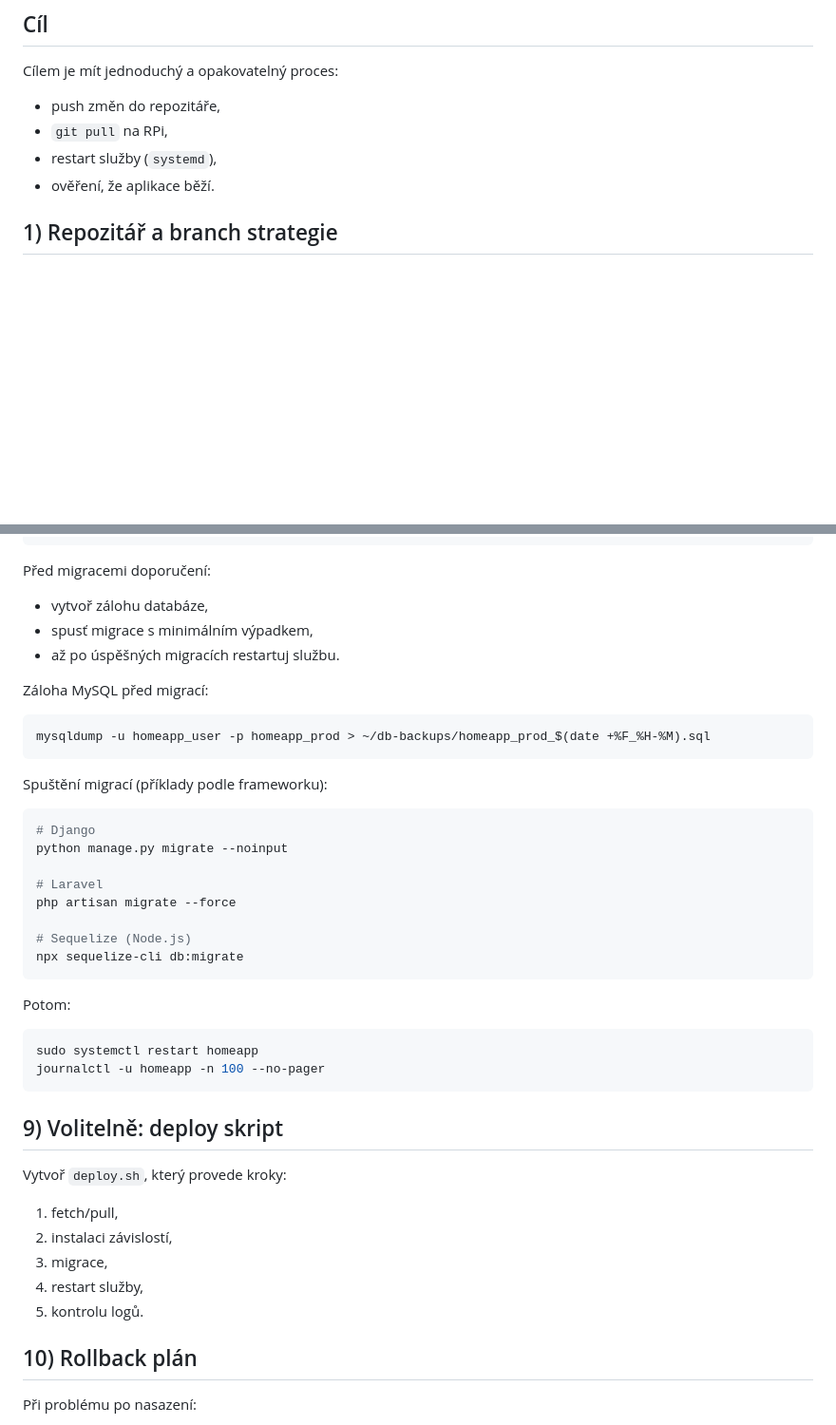
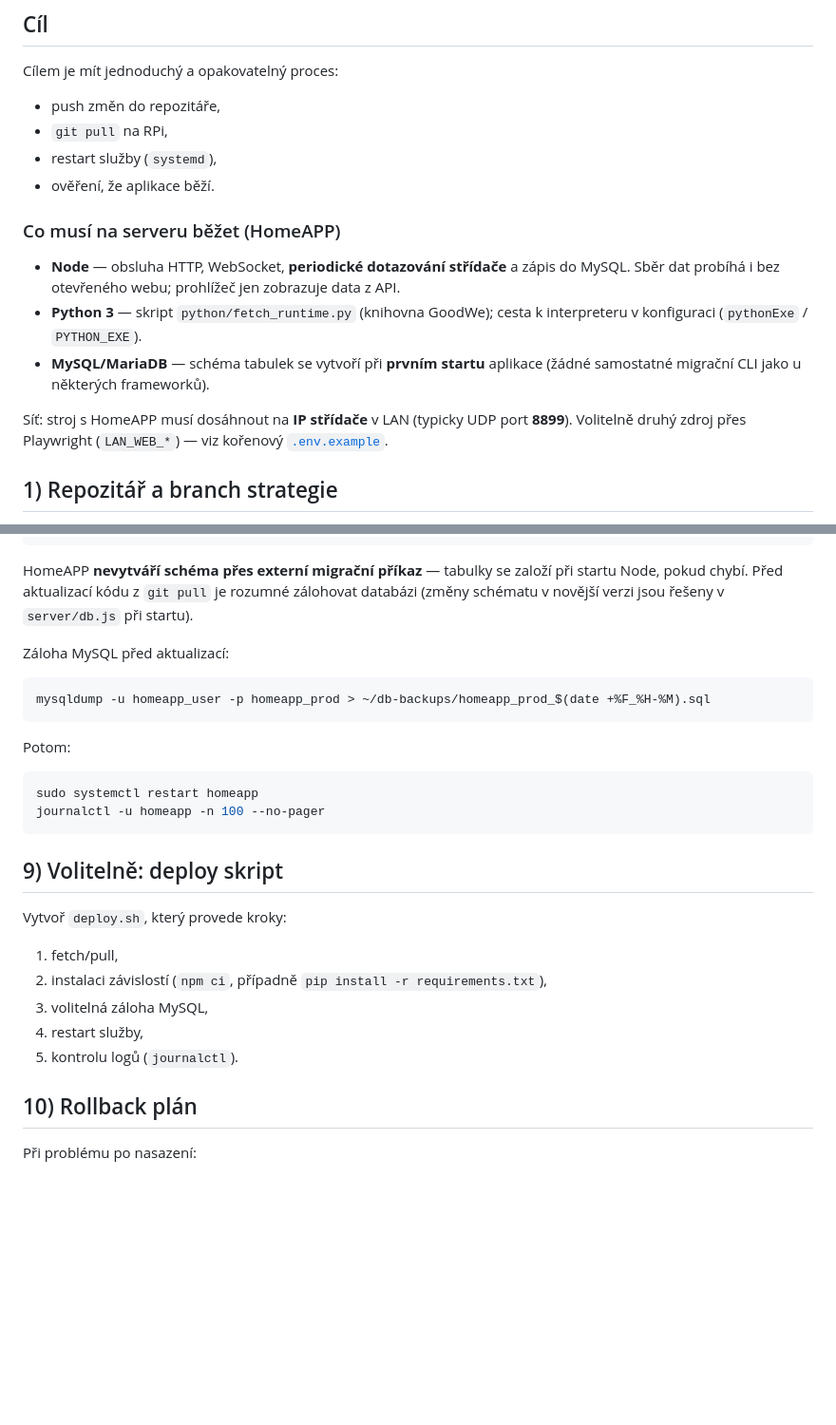
Before and after one commit to osobamichal-hue/domacnostsolary, a Markdown page: nasazeni.md, 2 parts joined by grey strips. Shown at 95% size. Drawn GitHub-style; blank space fills up the shorter version.

````diff
--- a/nasazeni.md
+++ b/nasazeni.md
@@ -9,6 +9,14 @@ Cílem je mít jednoduchý a opakovatelný proces:
 - `git pull` na RPi,
 - restart služby (`systemd`),
 - ověření, že aplikace běží.
+
+### Co musí na serveru běžet (HomeAPP)
+
+- **Node** — obsluha HTTP, WebSocket, **periodické dotazování střídače** a zápis do MySQL. Sběr dat probíhá i bez otevřeného webu; prohlížeč jen zobrazuje data z API.
+- **Python 3** — skript `python/fetch_runtime.py` (knihovna GoodWe); cesta k interpreteru v konfiguraci (`pythonExe` / `PYTHON_EXE`).
+- **MySQL/MariaDB** — schéma tabulek se vytvoří při **prvním startu** aplikace (žádné samostatné migrační CLI jako u některých frameworků).
+
+Síť: stroj s HomeAPP musí dosáhnout na **IP střídače** v LAN (typicky UDP port **8899**). Volitelně druhý zdroj přes Playwright (`LAN_WEB_*`) — viz kořenový [`.env.example`](.env.example).
 
 ## 1) Repozitář a branch strategie
 
@@ -135,28 +172,12 @@ npm ci --omit=dev
 pip install -r requirements.txt
 ```
 
-Před migracemi doporučení:
-- vytvoř zálohu databáze,
-- spusť migrace s minimálním výpadkem,
-- až po úspěšných migracích restartuj službu.
+HomeAPP **nevytváří schéma přes externí migrační příkaz** — tabulky se založí při startu Node, pokud chybí. Před aktualizací kódu z `git pull` je rozumné zálohovat databázi (změny schématu v novější verzi jsou řešeny v `server/db.js` při startu).
 
-Záloha MySQL před migrací:
+Záloha MySQL před aktualizací:
 
 ```bash
 mysqldump -u homeapp_user -p homeapp_prod > ~/db-backups/homeapp_prod_$(date +%F_%H-%M).sql
-```
-
-Spuštění migrací (příklady podle frameworku):
-
-```bash
-# Django
-python manage.py migrate --noinput
-
-# Laravel
-php artisan migrate --force
-
-# Sequelize (Node.js)
-npx sequelize-cli db:migrate
 ```
 
 Potom:
@@ -170,10 +191,10 @@ journalctl -u homeapp -n 100 --no-pager
 
 Vytvoř `deploy.sh`, který provede kroky:
 1. fetch/pull,
-2. instalaci závislostí,
-3. migrace,
+2. instalaci závislostí (`npm ci`, případně `pip install -r requirements.txt`),
+3. volitelná záloha MySQL,
 4. restart služby,
-5. kontrolu logů.
+5. kontrolu logů (`journalctl`).
 
 ## 10) Rollback plán
 
````
Also changed, not shown: other parts of nasazeni.md (+39 -10 lines), README.md (+16 -0 lines).
